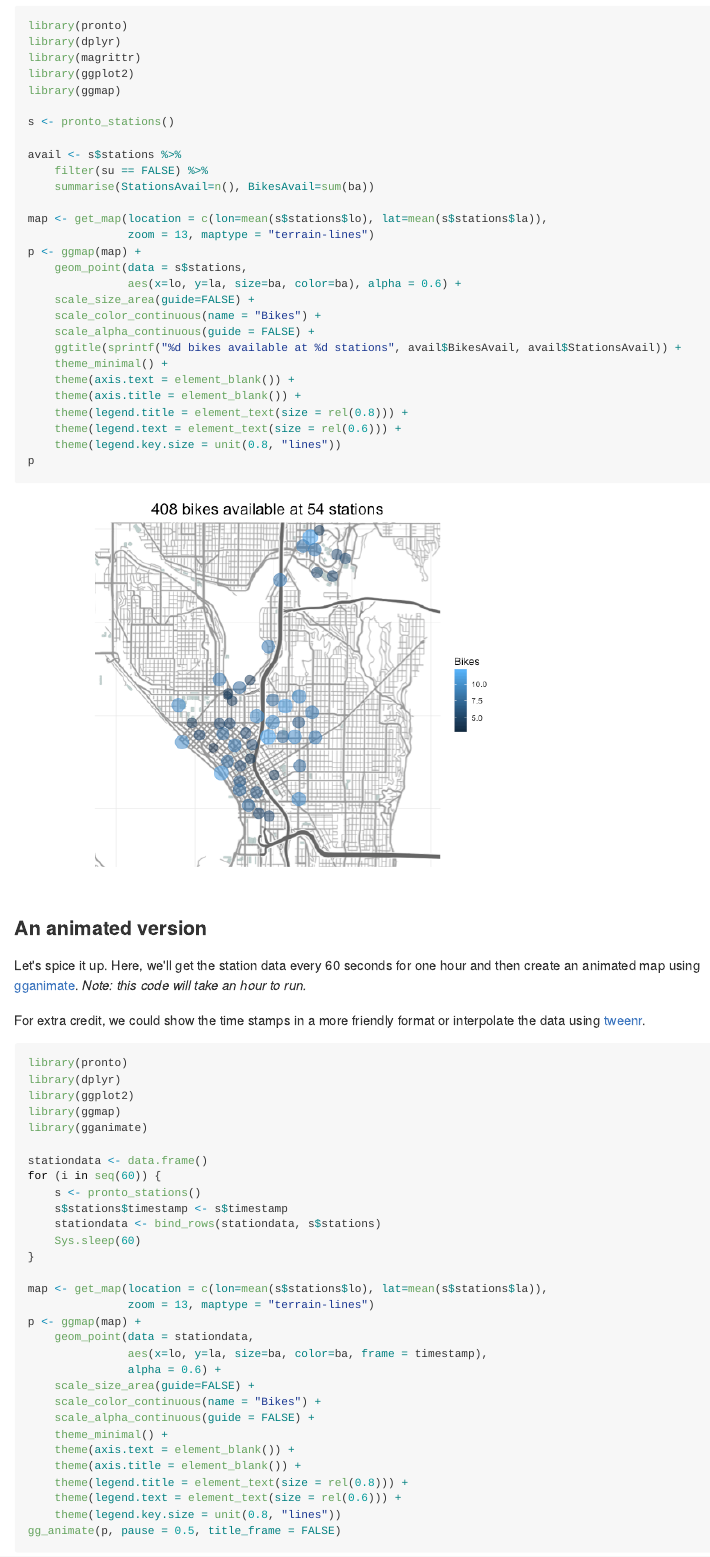
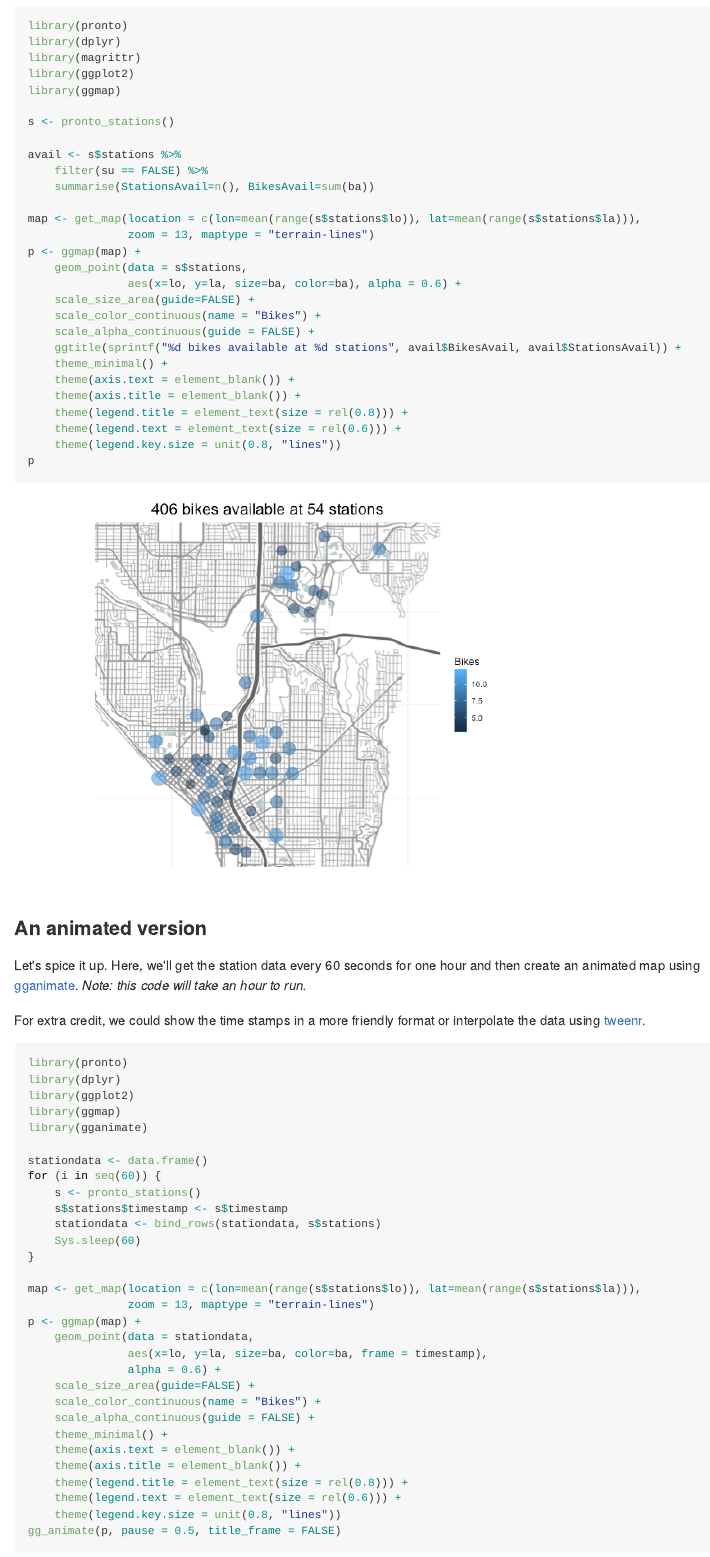
Before and after one commit to briandconnelly/pronto, an R Markdown document (README.Rmd): the page in a window 1100 px wide, from 1230 px down. The pictures show the output file README.md that the author committed with the source, drawn offline in the style of GitHub.

Commit message:
README updates

```diff
--- a/README.Rmd
+++ b/README.Rmd
@@ -84,7 +84,7 @@ avail <- s$stations %>%
     filter(su == FALSE) %>%
     summarise(StationsAvail=n(), BikesAvail=sum(ba))
 
-map <- get_map(location = c(lon=mean(s$stations$lo), lat=mean(s$stations$la)),
+map <- get_map(location = c(lon=mean(range(s$stations$lo)), lat=mean(range(s$stations$la))),
                zoom = 13, maptype = "terrain-lines")
 p <- ggmap(map) +
     geom_point(data = s$stations,
@@ -126,7 +126,7 @@ for (i in seq(60)) {
     Sys.sleep(60)
 }
 
-map <- get_map(location = c(lon=mean(s$stations$lo), lat=mean(s$stations$la)),
+map <- get_map(location = c(lon=mean(range(s$stations$lo)), lat=mean(range(s$stations$la))),
                zoom = 13, maptype = "terrain-lines")
 p <- ggmap(map) +
     geom_point(data = stationdata,
```
Also changed, not shown: README-ExampleStationMap-1.png, README.md.
